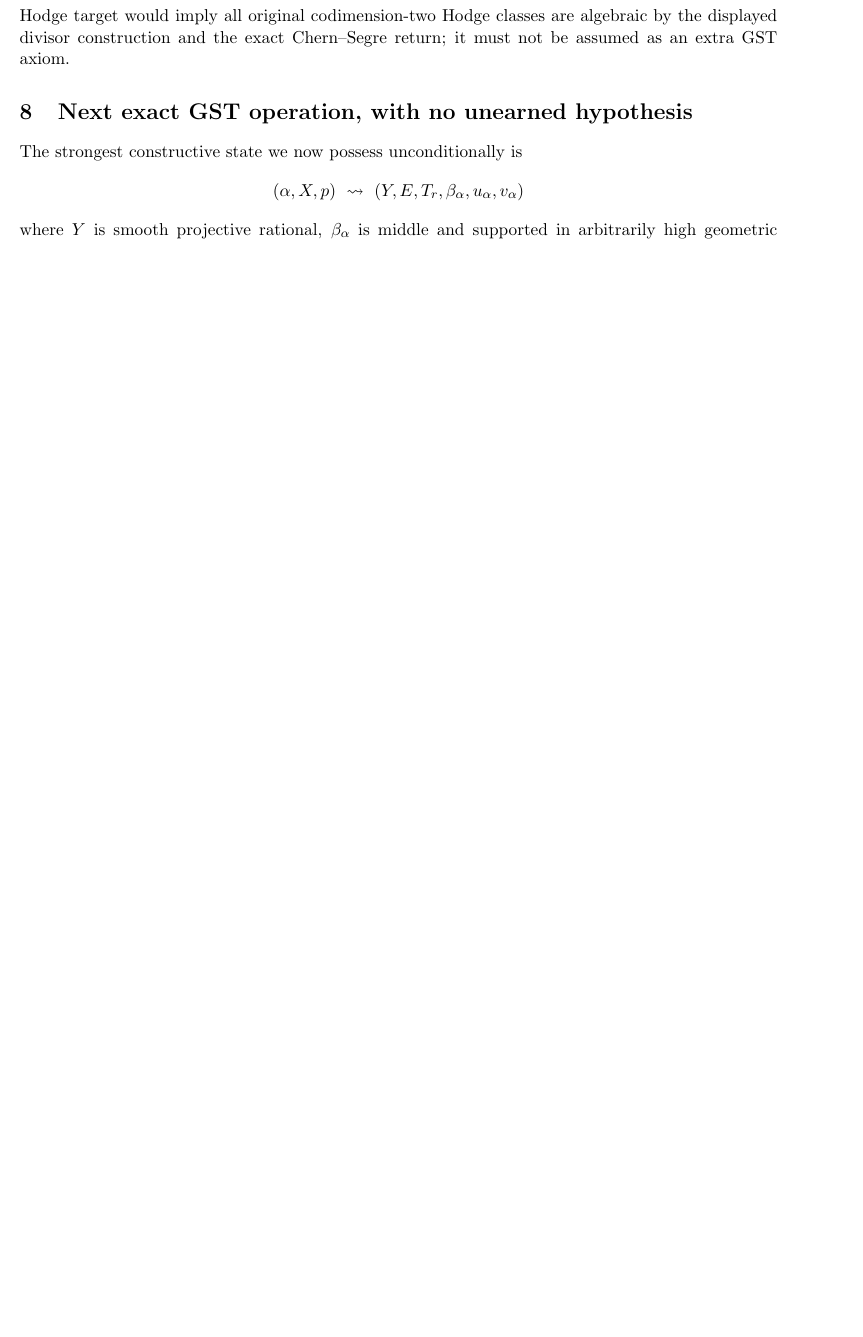
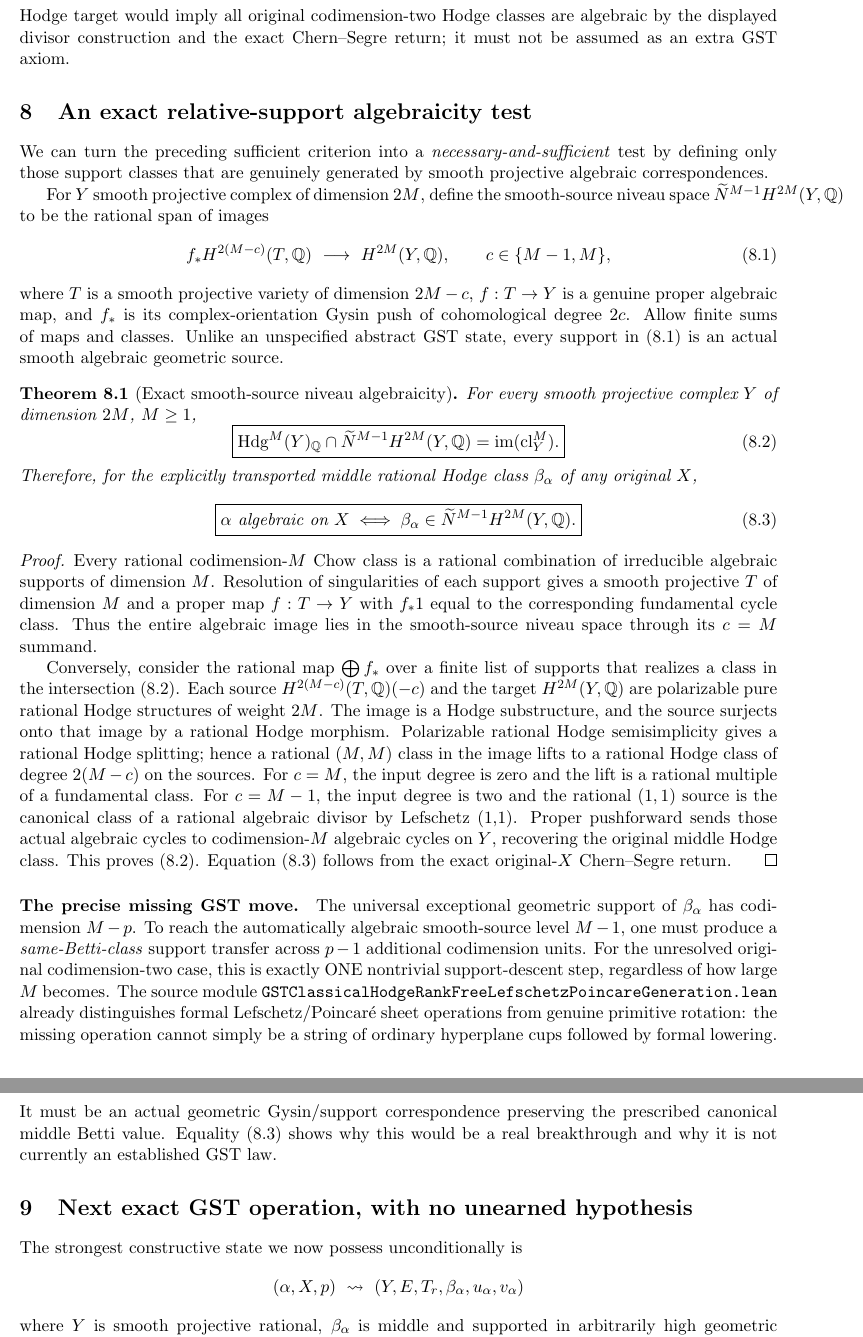
Before and after one commit to kyo-oo/HC-PROOF, a LaTeX paper (research/derivations/GST_high_coniveau_rational_middle_K0_birth_2026-10-20.tex): part of page 7 of 7 before the commit and two parts of pages 7 and 8 of 8 after it, the two joined at a grey line, cut so that both start at the same text, the shorter picture padded with empty space. Compiled offline with pdfLaTeX.

Commit message:
research: prove exact smooth-source niveau M-1 iff canonical algebraicity of middle rational Hodge class

```diff
--- a/research/derivations/GST_high_coniveau_rational_middle_K0_birth_2026-10-20.tex
+++ b/research/derivations/GST_high_coniveau_rational_middle_K0_birth_2026-10-20.tex
@@ -634,6 +634,143 @@ divisor construction and the exact
 Chern--Segre return; it must not
 be assumed as an extra GST axiom.
 
+\section{An exact relative-support algebraicity test}
+We can turn the preceding sufficient criterion
+into a \emph{necessary-and-sufficient}
+test by defining only those support classes
+that are genuinely generated by smooth
+projective algebraic correspondences.
+
+For \(Y\) smooth projective complex
+of dimension \(2M\), define the
+smooth-source niveau space
+\(\widetilde N^{M-1}H^{2M}(Y,\Q)\)
+to be the rational span of images
+\[
+ f_* H^{2(M-c)}(T,\Q)
+ \ \longrightarrow\ H^{2M}(Y,\Q),
+ \qquad c\in\{M-1,M\},
+ \tag{8.1}
+\]
+where \(T\) is a smooth projective
+variety of dimension \(2M-c\),
+\(f:T\to Y\) is a genuine proper
+algebraic map, and \(f_*\) is its
+complex-orientation Gysin push of
+cohomological degree \(2c\).
+Allow finite sums of maps and
+classes. Unlike an unspecified
+abstract GST state, every support
+in (8.1) is an actual smooth
+algebraic geometric source.
+
+\begin{theorem}[Exact smooth-source niveau algebraicity]
+For every smooth projective complex
+\(Y\) of dimension \(2M\), \(M\ge1\),
+\[
+ \boxed{
+ \Hdg^M(Y)_\Q\cap
+ \widetilde N^{M-1}H^{2M}(Y,\Q)
+ =\operatorname{im}(\cl_Y^M).}
+ \tag{8.2}
+\]
+Therefore, for the explicitly transported
+middle rational Hodge class
+\(\beta_\alpha\) of any original \(X\),
+\[
+ \boxed{
+ \alpha\text{ algebraic on }X
+ \iff
+ \beta_\alpha\in
+ \widetilde N^{M-1}H^{2M}(Y,\Q).}
+ \tag{8.3}
+\]
+\end{theorem}
+\begin{proof}
+Every rational codimension-\(M\)
+Chow class is a rational combination
+of irreducible algebraic supports of
+dimension \(M\). Resolution of
+singularities of each support gives
+a smooth projective \(T\) of
+dimension \(M\) and a proper map
+\(f:T\to Y\) with \(f_*1\)
+equal to the corresponding
+fundamental cycle class. Thus
+the entire algebraic image lies
+in the smooth-source niveau
+space through its \(c=M\) summand.
+
+Conversely, consider the rational
+map \(\bigoplus f_*\) over a finite
+list of supports that realizes a
+class in the intersection (8.2).
+Each source \(H^{2(M-c)}(T,\Q)(-c)\)
+and the target \(H^{2M}(Y,\Q)\)
+are polarizable pure rational Hodge
+structures of weight \(2M\).
+The image is a Hodge substructure,
+and the source surjects onto that
+image by a rational Hodge
+morphism. Polarizable rational
+Hodge semisimplicity gives a
+rational Hodge splitting; hence
+a rational \((M,M)\) class in
+the image lifts to a rational
+Hodge class of degree
+\(2(M-c)\) on the sources.
+For \(c=M\), the input
+degree is zero and the lift
+is a rational multiple of a
+fundamental class. For \(c=M-1\),
+the input degree is two and
+the rational \((1,1)\) source
+is the canonical class of a
+rational algebraic divisor by
+Lefschetz (1,1). Proper
+pushforward sends those
+actual algebraic cycles to
+codimension-\(M\) algebraic
+cycles on \(Y\), recovering
+the original middle Hodge
+class. This proves (8.2).
+Equation (8.3) follows from
+the exact original-\(X\)
+Chern--Segre return.
+\end{proof}
+
+\paragraph{The precise missing GST move.}
+The universal exceptional geometric
+support of \(\beta_\alpha\)
+has codimension \(M-p\).
+To reach the automatically
+algebraic smooth-source level
+\(M-1\), one must produce a
+\emph{same-Betti-class}
+support transfer across \(p-1\)
+additional codimension units.
+For the unresolved original
+codimension-two case, this
+is exactly ONE nontrivial
+support-descent step, regardless
+of how large \(M\) becomes.
+The source module
+\texttt{GSTClassicalHodgeRankFreeLefschetzPoincareGeneration.lean}
+already distinguishes formal
+Lefschetz/Poincaré sheet operations
+from genuine primitive rotation:
+the missing operation cannot
+simply be a string of ordinary
+hyperplane cups followed by
+formal lowering. It must be
+an actual geometric Gysin/support
+correspondence preserving the
+prescribed canonical middle
+Betti value. Equality (8.3)
+shows why this would be a real
+breakthrough and why it is not
+currently an established GST law.
+
 \section{Next exact GST operation, with no unearned hypothesis}
 The strongest constructive state we
 now possess unconditionally is
```
